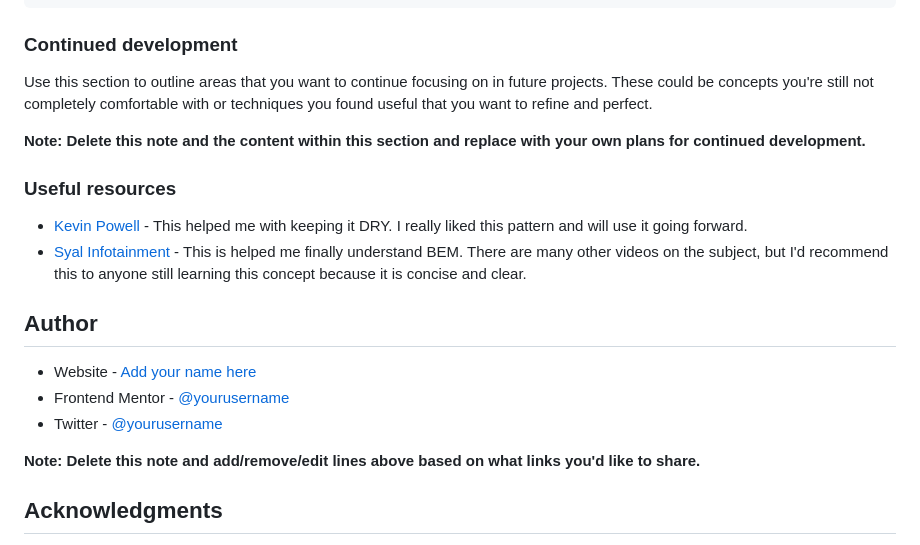
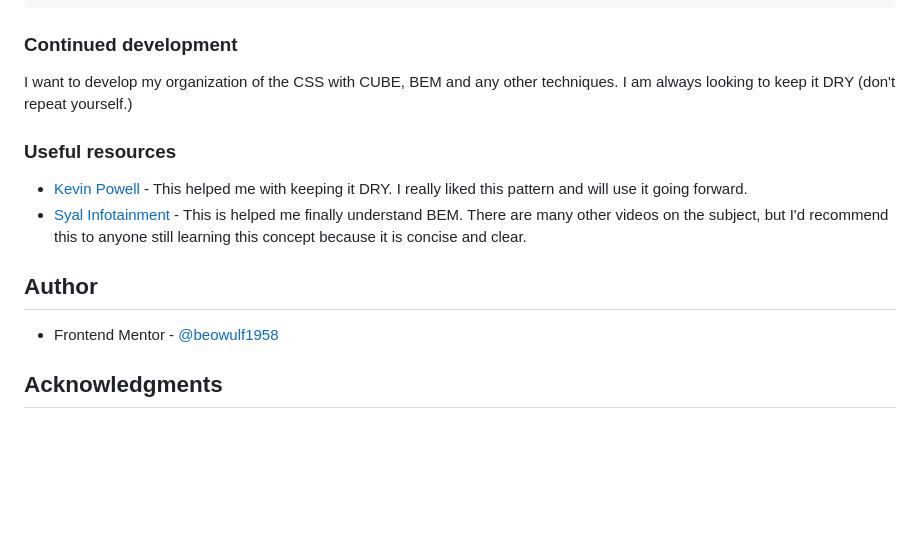
Before and after one commit to beowulf1958/results-summary-component-main, a Markdown page: README.md, the part around the change. Drawn GitHub-style; blank space fills up the shorter version.

```diff
--- a/README-template.md
+++ b/README.md
@@ -64,9 +64,7 @@ Filled in a few gaps in my skills. First time using @font-face import rule. Also
 
 ### Continued development
 
-Use this section to outline areas that you want to continue focusing on in future projects. These could be concepts you're still not completely comfortable with or techniques you found useful that you want to refine and perfect.
-
-**Note: Delete this note and the content within this section and replace with your own plans for continued development.**
+I want to develop my organization of the CSS with CUBE, BEM and any other techniques. I am always looking to keep it DRY (don't repeat yourself.)
 
 ### Useful resources
 
@@ -75,11 +73,7 @@ Use this section to outline areas that you want to continue focusing on in futur
 
 ## Author
 
-- Website - [Add your name here](https://www.your-site.com)
-- Frontend Mentor - [@yourusername](https://www.frontendmentor.io/profile/yourusername)
-- Twitter - [@yourusername](https://www.twitter.com/yourusername)
-
-**Note: Delete this note and add/remove/edit lines above based on what links you'd like to share.**
+- Frontend Mentor - [@beowulf1958](https://www.frontendmentor.io/profile/beowulf1958)
 
 ## Acknowledgments
 
```
